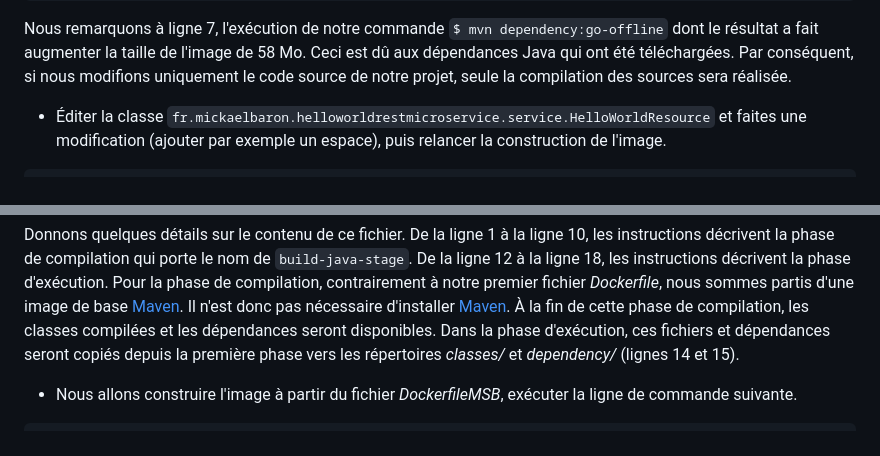
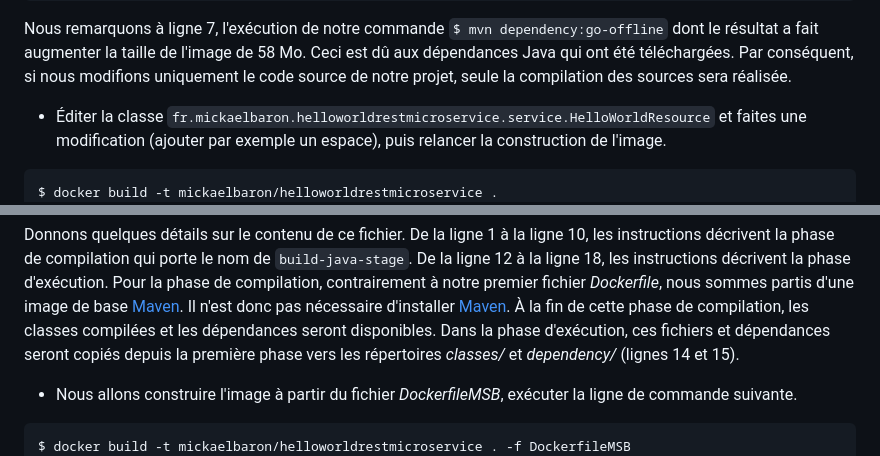
Before and after one commit to mickaelbaron/microservices-docker-java-tutorial, a Markdown page: javamicroservices-tutorial-exercice4/README.md, 2 parts joined by grey strips. Drawn GitHub-style.

Commit message:
Add missing command lines

````diff
--- a/javamicroservices-tutorial-exercice4/README.md
+++ b/javamicroservices-tutorial-exercice4/README.md
@@ -113,6 +113,7 @@ Nous remarquons à ligne 7, l'exécution de notre commande `$ mvn dependency:go-
 * Éditer la classe `fr.mickaelbaron.helloworldrestmicroservice.service.HelloWorldResource` et faites une modification (ajouter par exemple un espace), puis relancer la construction de l'image.
 
 ```console
+$ docker build -t mickaelbaron/helloworldrestmicroservice .
 [+] Building 9.2s (13/13) FINISHED
  => [internal] load build definition from Dockerfile                                                                       0.0s
  => => transferring dockerfile: 84B                                                                                        0.0s
@@ -170,6 +171,7 @@ Donnons quelques détails sur le contenu de ce fichier. De la ligne 1 à la lign
 * Nous allons construire l'image à partir du fichier *DockerfileMSB*, exécuter la ligne de commande suivante.
 
 ```console
+$ docker build -t mickaelbaron/helloworldrestmicroservice . -f DockerfileMSB
 [+] Building 12.8s (16/16) FINISHED
  => [internal] load build definition from DockerfileMSB                                                                                        0.0s
  => => transferring dockerfile: 575B                                                                                                           0.0s
````
